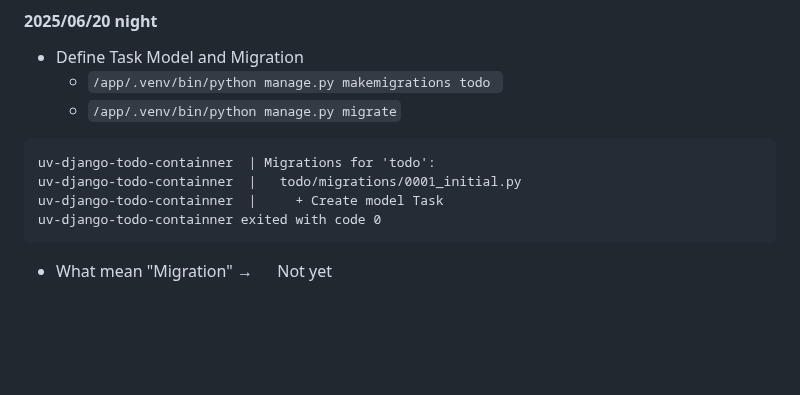
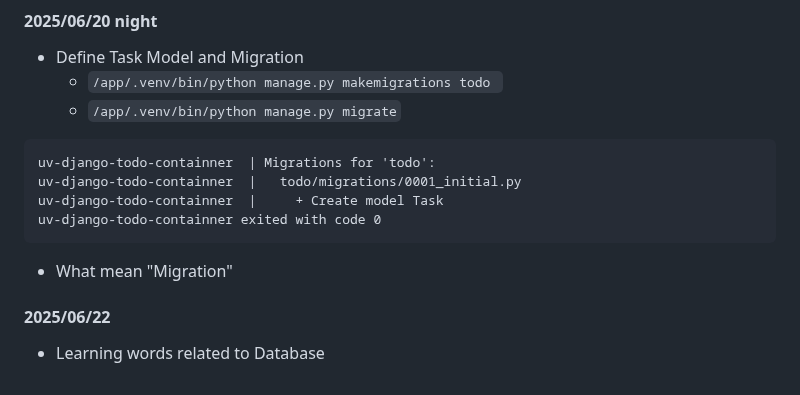
Before and after one commit to ss-2000-dev/learning-python-uv, a Markdown page: README.md, the part around the change. GitHub-like rendering; blank space fills up the shorter version.

Commit message:
learning/learning words related to Database

````diff
--- a/README.md
+++ b/README.md
@@ -83,4 +83,8 @@ uv-django-todo-containner  |     + Create model Task
 uv-django-todo-containner exited with code 0
 ```
 
-- What mean "Migration" → 　 Not yet
+- What mean "Migration"
+
+#### 2025/06/22
+
+- Learning words related to Database
````
Also changed, not shown: Learning/Learnning_Database.md (added, +29 -0 lines).
